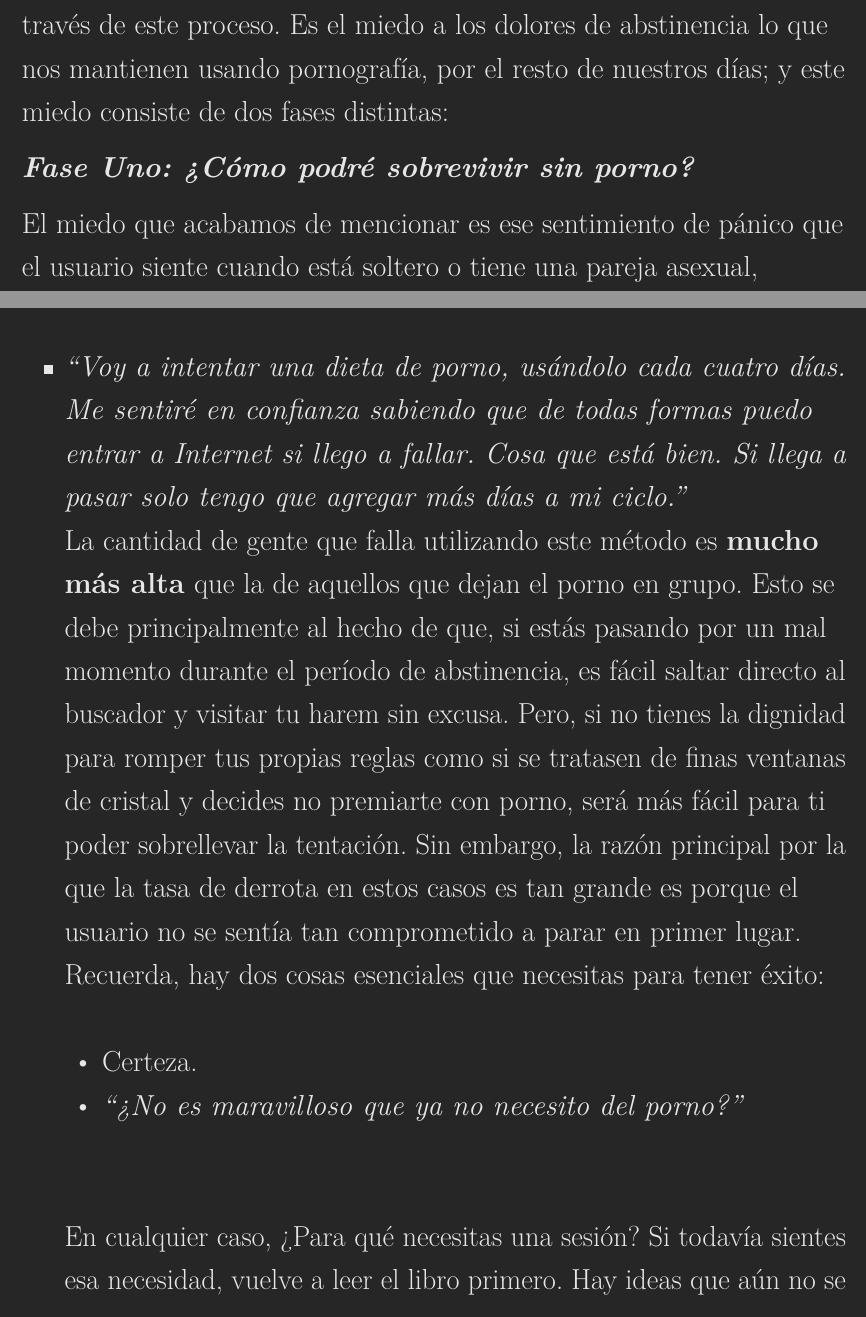
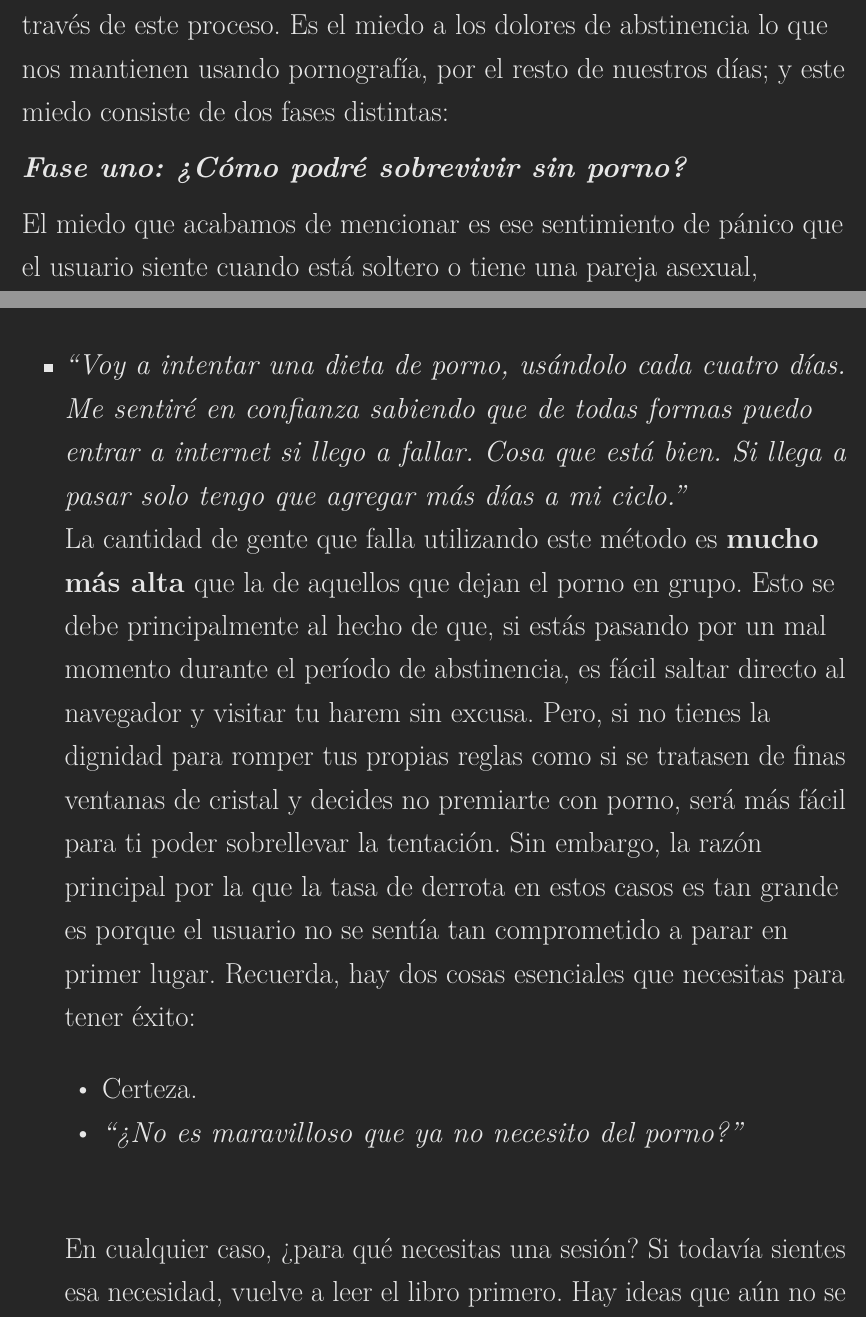
Before and after one commit to easypeasyespanol/easypeasyespanol.github.io, a LaTeX book (easypeasyespanol.tex): two parts of pages 179 and 181 of 248, joined at a grey line, cut so that both start at the same text. Compiled offline with pdfLaTeX.

```diff
--- a/easypeasyespanol.tex
+++ b/easypeasyespanol.tex
@@ -1778,7 +1778,7 @@
 
 Cuando te aconsejamos que evites a toda costa el uso de sustitutos, te lo mencionamos más como una instrucción que como una sugerencia; consejo que está respaldado por varias, prácticas razones, las cuales están respaldadas a su vez por cientos casos de estudio. Sin embargo, con la pregunta de si evitar o no involucrarte con tu sexualidad, este no es el caso. Cada usuario debe tomar esa decisión por su cuenta. Sin embargo, podemos compartir dos buenas sugerencias para ayudarte a través de este proceso. Es el miedo a los dolores de abstinencia lo que nos mantienen usando pornografía, por el resto de nuestros días; y este miedo consiste de dos fases distintas:
 
-\emph{\textbf{Fase Uno: ¿Cómo podré sobrevivir sin porno?}}
+\emph{\textbf{Fase uno: ¿Cómo podré sobrevivir sin porno?}}
 
 El miedo que acabamos de mencionar es ese sentimiento de pánico que el usuario siente cuando está soltero o tiene una pareja asexual, desinteresada o no disponible en el momento. Y este miedo, a su vez, no es causado por los dolores de abstinencia en sí, sino por el miedo psicológico de tener dependencia, de ser incapaz de sobrevivir sin tener ni sexo ni orgasmos. El miedo llega a su máxima en el período en que se intenta dejar la pornografía, justo cuando tus dolores de abstinencia están en su más baja. Es miedo a lo desconocido, esa clase de miedo que la gente siente cuando empieza a aprender a hacer caída en picada hacia una piscina.
 
@@ -1792,8 +1792,8 @@
 
 \begin{itemize}
 \item
-  \emph{``Voy a intentar una dieta de porno, usándolo cada cuatro días. Me sentiré en confianza sabiendo que de todas formas puedo entrar a Internet si llego a fallar. Cosa que está bien. Si llega a pasar solo tengo que agregar más días a mi ciclo.''}\\
-  La cantidad de gente que falla utilizando este método es \textbf{mucho más alta} que la de aquellos que dejan el porno en grupo. Esto se debe principalmente al hecho de que, si estás pasando por un mal momento durante el período de abstinencia, es fácil saltar directo al buscador y visitar tu harem sin excusa. Pero, si no tienes la dignidad para romper tus propias reglas como si se tratasen de finas ventanas de cristal y decides no premiarte con porno, será más fácil para ti poder sobrellevar la tentación. Sin embargo, la razón principal por la que la tasa de derrota en estos casos es tan grande es porque el usuario no se sentía tan comprometido a parar en primer lugar. Recuerda, hay dos cosas esenciales que necesitas para tener éxito:
+  \emph{``Voy a intentar una dieta de porno, usándolo cada cuatro días. Me sentiré en confianza sabiendo que de todas formas puedo entrar a internet si llego a fallar. Cosa que está bien. Si llega a pasar solo tengo que agregar más días a mi ciclo.''}\\
+  La cantidad de gente que falla utilizando este método es \textbf{mucho más alta} que la de aquellos que dejan el porno en grupo. Esto se debe principalmente al hecho de que, si estás pasando por un mal momento durante el período de abstinencia, es fácil saltar directo al navegador y visitar tu harem sin excusa. Pero, si no tienes la dignidad para romper tus propias reglas como si se tratasen de finas ventanas de cristal y decides no premiarte con porno, será más fácil para ti poder sobrellevar la tentación. Sin embargo, la razón principal por la que la tasa de derrota en estos casos es tan grande es porque el usuario no se sentía tan comprometido a parar en primer lugar. Recuerda, hay dos cosas esenciales que necesitas para tener éxito:
 
   \begin{itemize}
   \tightlist
```
Also changed, not shown: easypeasyespanol.pdf, easypeasyespanol.tex (4 more changed lines), 3 other files.
